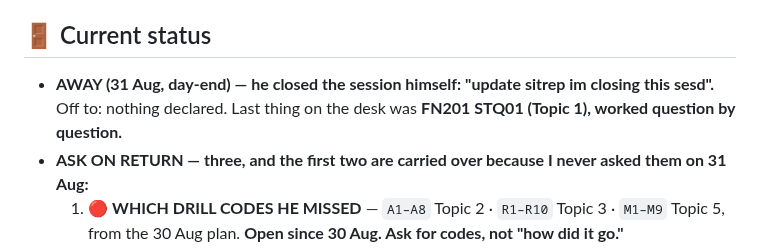
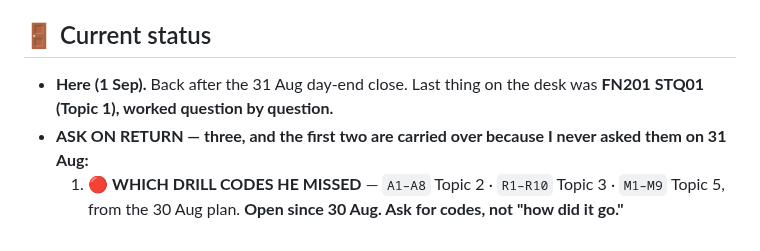
Before and after one commit to kornkritrse-byte/crow-config, a Markdown page: memory/sitrep.md, the part around the change. Drawn GitHub-style.

Commit message:
sync 2026-09-01 12:42

```diff
--- a/memory/sitrep.md
+++ b/memory/sitrep.md
@@ -26,7 +26,7 @@ metadata:
    - ⚠️ **A month can pass between sessions** (21 Jul → 23 Aug). On a long gap: don't assume the last status line is live — ask what changed before acting on it.
 
 ## 🚪 Current status
-- **AWAY (31 Aug, day-end) — he closed the session himself: "update sitrep im closing this sesd".** Off to: nothing declared. Last thing on the desk was **FN201 STQ01 (Topic 1), worked question by question.**
+- **Here (1 Sep).** Back after the 31 Aug day-end close. Last thing on the desk was **FN201 STQ01 (Topic 1), worked question by question.**
 - **ASK ON RETURN — three, and the first two are carried over because I never asked them on 31 Aug:**
   1. 🔴 **WHICH DRILL CODES HE MISSED** — `A1–A8` Topic 2 · `R1–R10` Topic 3 · `M1–M9` Topic 5, from the 30 Aug plan. **Open since 30 Aug. Ask for codes, not "how did it go."**
   2. **The two AC311 questions from Monday 31 Aug class** — (a) the MCQ/entry **mark split**; (b) deck slide 9's inventory MCQ has *two* valid "not inventory" answers (cranes + office software) — which reading does Ajarn Pailin hold? *He had the class on 31 Aug and it never came up.*
```
